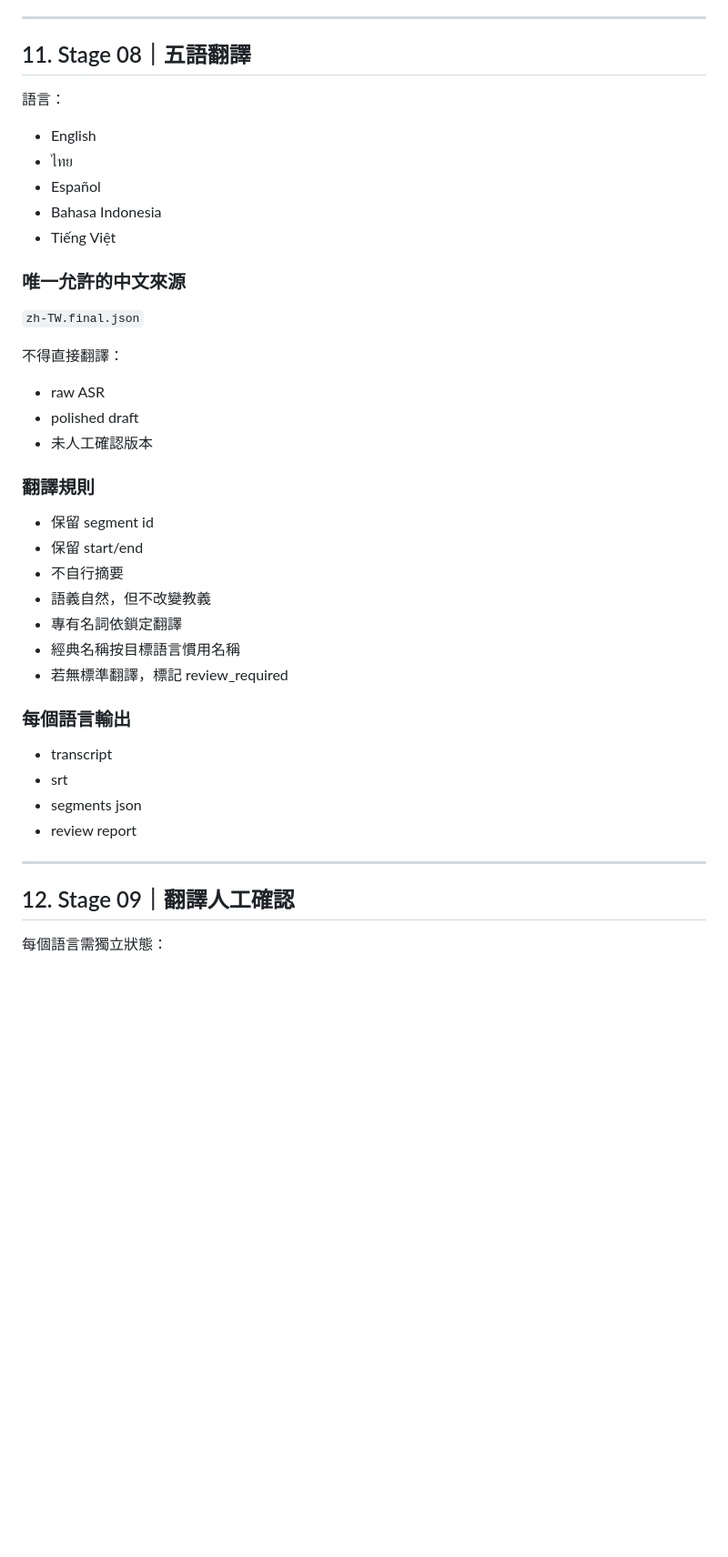
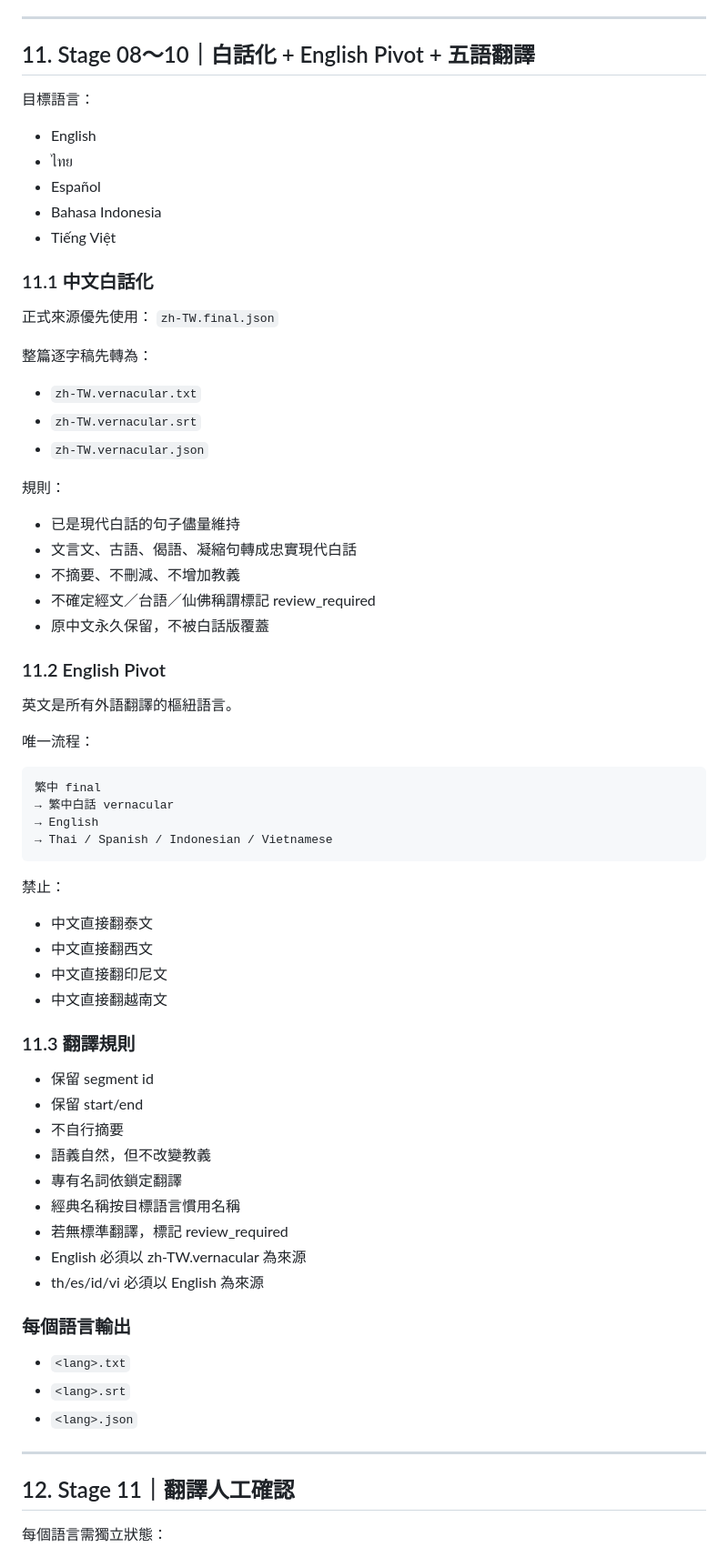
Before and after one commit to staney41011/SoulKey, a Markdown page: translation-system/WORKFLOW_REQUIREMENTS.md, the part around one of its changes. Shown at 91% size. Drawn GitHub-style; blank space fills up the shorter version.

Commit message:
Require full vernacular pass and English-pivot translation before multilingual TTS

````diff
--- a/translation-system/WORKFLOW_REQUIREMENTS.md
+++ b/translation-system/WORKFLOW_REQUIREMENTS.md
@@ -376,24 +380,53 @@ AI 不得：
 
 ---
 
-## 11. Stage 08｜五語翻譯
+## 11. Stage 08～10｜白話化 + English Pivot + 五語翻譯
 
-語言：
+目標語言：
 - English
 - ไทย
 - Español
 - Bahasa Indonesia
 - Tiếng Việt
 
-### 唯一允許的中文來源
+### 11.1 中文白話化
+
+正式來源優先使用：
 `zh-TW.final.json`
 
-不得直接翻譯：
-- raw ASR
-- polished draft
-- 未人工確認版本
+整篇逐字稿先轉為：
+- `zh-TW.vernacular.txt`
+- `zh-TW.vernacular.srt`
+- `zh-TW.vernacular.json`
 
-### 翻譯規則
+規則：
+- 已是現代白話的句子儘量維持
+- 文言文、古語、偈語、凝縮句轉成忠實現代白話
+- 不摘要、不刪減、不增加教義
+- 不確定經文／台語／仙佛稱謂標記 review_required
+- 原中文永久保留，不被白話版覆蓋
+
+### 11.2 English Pivot
+
+英文是所有外語翻譯的樞紐語言。
+
+唯一流程：
+
+```text
+繁中 final
+→ 繁中白話 vernacular
+→ English
+→ Thai / Spanish / Indonesian / Vietnamese
+```
+
+禁止：
+- 中文直接翻泰文
+- 中文直接翻西文
+- 中文直接翻印尼文
+- 中文直接翻越南文
+
+### 11.3 翻譯規則
+
 - 保留 segment id
 - 保留 start/end
 - 不自行摘要
@@ -401,16 +434,17 @@ AI 不得：
 - 專有名詞依鎖定翻譯
 - 經典名稱按目標語言慣用名稱
 - 若無標準翻譯，標記 review_required
+- English 必須以 zh-TW.vernacular 為來源
+- th/es/id/vi 必須以 English 為來源
 
 ### 每個語言輸出
-- transcript
-- srt
-- segments json
-- review report
+- `<lang>.txt`
+- `<lang>.srt`
+- `<lang>.json`
 
 ---
 
-## 12. Stage 09｜翻譯人工確認
+## 12. Stage 11｜翻譯人工確認
 
 每個語言需獨立狀態：
 
````
Also changed, not shown: other parts of translation-system/WORKFLOW_REQUIREMENTS.md (+15 -7 lines).
